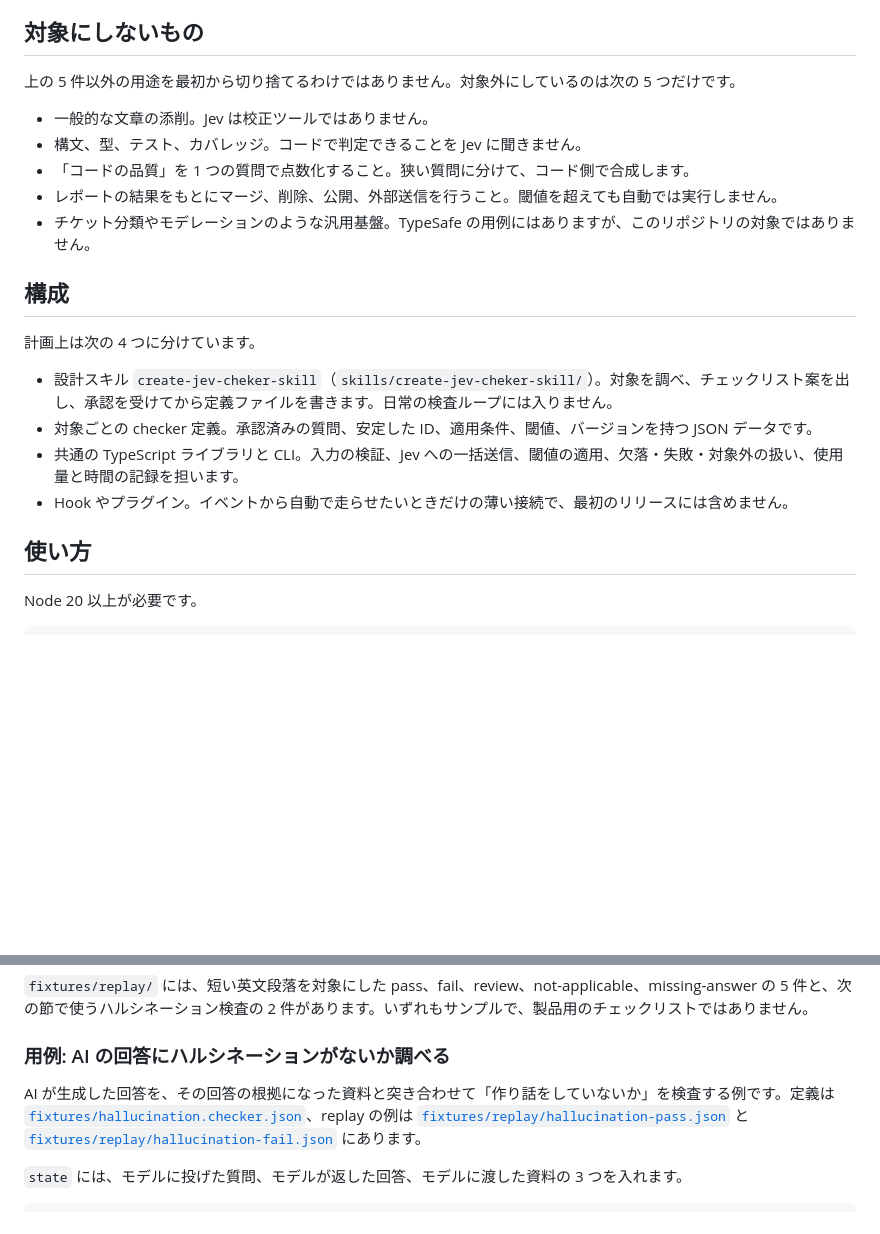
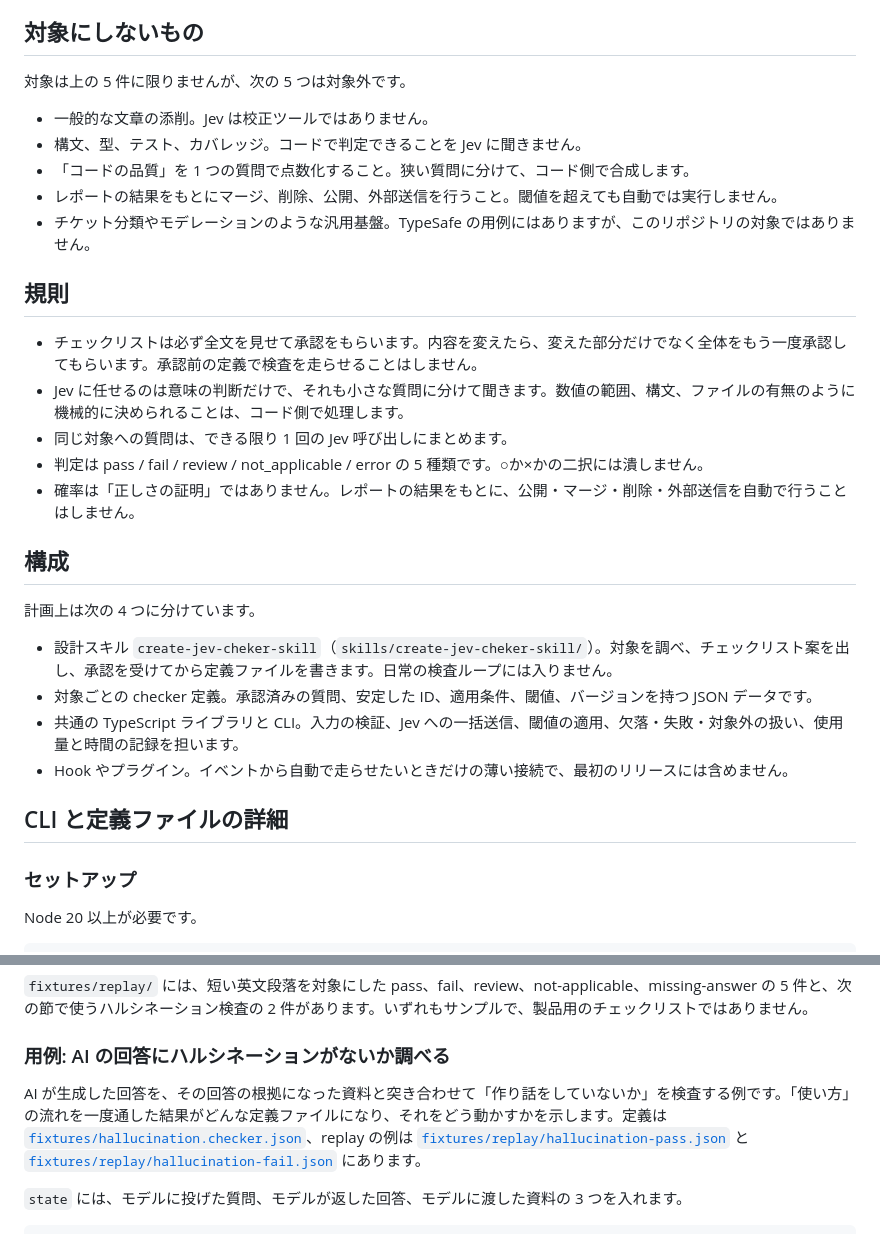
Before and after one commit to s-hiraoku/jev-checkkit, a Markdown page: README.md, 2 parts joined by grey strips. GitHub-like rendering; blank space fills up the shorter version.

```diff
--- a/README.md
+++ b/README.md
@@ -58,13 +94,21 @@ PR は頻度が高く、既存のレビュー手順と比べてどれだけ価
 
 ## 対象にしないもの
 
-上の 5 件以外の用途を最初から切り捨てるわけではありません。対象外にしているのは次の 5 つだけです。
+対象は上の 5 件に限りませんが、次の 5 つは対象外です。
 
 - 一般的な文章の添削。Jev は校正ツールではありません。
 - 構文、型、テスト、カバレッジ。コードで判定できることを Jev に聞きません。
 - 「コードの品質」を 1 つの質問で点数化すること。狭い質問に分けて、コード側で合成します。
 - レポートの結果をもとにマージ、削除、公開、外部送信を行うこと。閾値を超えても自動では実行しません。
 - チケット分類やモデレーションのような汎用基盤。TypeSafe の用例にはありますが、このリポジトリの対象ではありません。
+
+## 規則
+
+- チェックリストは必ず全文を見せて承認をもらいます。内容を変えたら、変えた部分だけでなく全体をもう一度承認してもらいます。承認前の定義で検査を走らせることはしません。
+- Jev に任せるのは意味の判断だけで、それも小さな質問に分けて聞きます。数値の範囲、構文、ファイルの有無のように機械的に決められることは、コード側で処理します。
+- 同じ対象への質問は、できる限り 1 回の Jev 呼び出しにまとめます。
+- 判定は pass / fail / review / not_applicable / error の 5 種類です。○か×かの二択には潰しません。
+- 確率は「正しさの証明」ではありません。レポートの結果をもとに、公開・マージ・削除・外部送信を自動で行うことはしません。
 
 ## 構成
 
@@ -75,7 +119,9 @@ PR は頻度が高く、既存のレビュー手順と比べてどれだけ価
 - 共通の TypeScript ライブラリと CLI。入力の検証、Jev への一括送信、閾値の適用、欠落・失敗・対象外の扱い、使用量と時間の記録を担います。
 - Hook やプラグイン。イベントから自動で走らせたいときだけの薄い接続で、最初のリリースには含めません。
 
-## 使い方
+## CLI と定義ファイルの詳細
+
+### セットアップ
 
 Node 20 以上が必要です。
 
@@ -147,7 +193,7 @@ npx jev-check --replay fixtures/replay/pass.json
 
 ### 用例: AI の回答にハルシネーションがないか調べる
 
-AI が生成した回答を、その回答の根拠になった資料と突き合わせて「作り話をしていないか」を検査する例です。定義は [`fixtures/hallucination.checker.json`](fixtures/hallucination.checker.json)、replay の例は [`fixtures/replay/hallucination-pass.json`](fixtures/replay/hallucination-pass.json) と [`fixtures/replay/hallucination-fail.json`](fixtures/replay/hallucination-fail.json) にあります。
+AI が生成した回答を、その回答の根拠になった資料と突き合わせて「作り話をしていないか」を検査する例です。「使い方」の流れを一度通した結果がどんな定義ファイルになり、それをどう動かすかを示します。定義は [`fixtures/hallucination.checker.json`](fixtures/hallucination.checker.json)、replay の例は [`fixtures/replay/hallucination-pass.json`](fixtures/replay/hallucination-pass.json) と [`fixtures/replay/hallucination-fail.json`](fixtures/replay/hallucination-fail.json) にあります。
 
 `state` には、モデルに投げた質問、モデルが返した回答、モデルに渡した資料の 3 つを入れます。
 
```
Also changed, not shown: other parts of README.md (+44 -8 lines).
